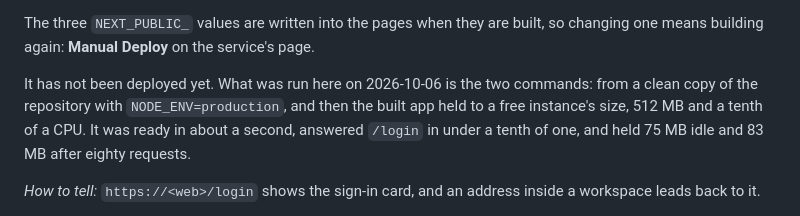
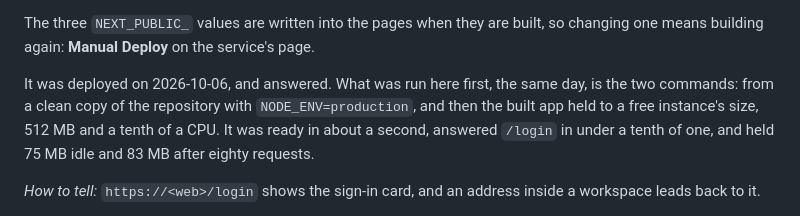
Before and after one commit to taherfarg/dealerai-os, a Markdown page: docs/sales/10-staging.md, the part around one of its changes. GitHub-like rendering.

```diff
--- a/docs/sales/10-staging.md
+++ b/docs/sales/10-staging.md
@@ -282,10 +305,10 @@ Never `NEXT_PUBLIC_DEV_AUTH`: it is a laptop's sign-in, and a production build i
 The three `NEXT_PUBLIC_` values are written into the pages when they are built, so changing one
 means building again: **Manual Deploy** on the service's page.
 
-It has not been deployed yet. What was run here on 2026-10-06 is the two commands: from a clean
-copy of the repository with `NODE_ENV=production`, and then the built app held to a free
-instance's size, 512 MB and a tenth of a CPU. It was ready in about a second, answered `/login`
-in under a tenth of one, and held 75 MB idle and 83 MB after eighty requests.
+It was deployed on 2026-10-06, and answered. What was run here first, the same day, is the two
+commands: from a clean copy of the repository with `NODE_ENV=production`, and then the built app
+held to a free instance's size, 512 MB and a tenth of a CPU. It was ready in about a second,
+answered `/login` in under a tenth of one, and held 75 MB idle and 83 MB after eighty requests.
 
 *How to tell:* `https://<web>/login` shows the sign-in card, and an address inside a workspace
 leads back to it.
```
Also changed, not shown: other parts of docs/sales/10-staging.md (+35 -12 lines), docs/README.md (+1 -1 lines), docs/sales/README.md (+1 -1 lines).
